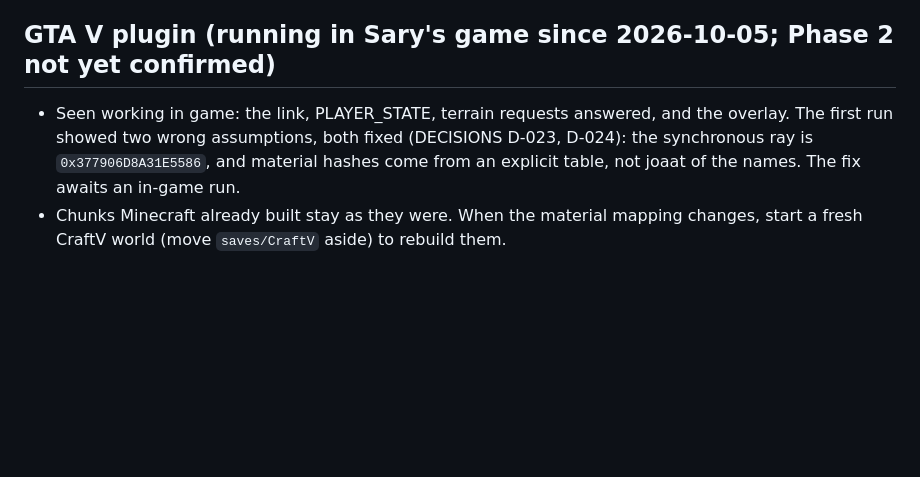
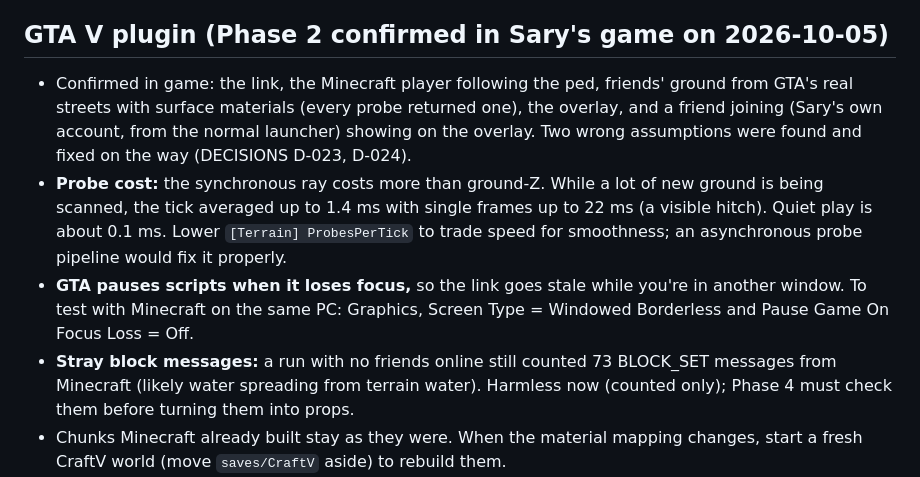
Before and after one commit to maequ/CraftV, a Markdown page: docs/KNOWN_LIMITATIONS.md, the part around the change. Drawn GitHub-style; blank space fills up the shorter version.

Commit message:
Phase 2 confirmed in game: record it, the probe cost and the open issues

```diff
--- a/docs/KNOWN_LIMITATIONS.md
+++ b/docs/KNOWN_LIMITATIONS.md
@@ -54,10 +54,19 @@ As of Phase 2 (2026-10-05). "Planned" names the phase expected to fix it.
 - Piping `test-all.ps1` into another command can hang after the tests finish (the Gradle daemon keeps the pipe
   open). Run it plainly or redirect it to a file.
 
-## GTA V plugin (running in Sary's game since 2026-10-05; Phase 2 not yet confirmed)
-- Seen working in game: the link, PLAYER_STATE, terrain requests answered, and the overlay. The first run showed
-  two wrong assumptions, both fixed (DECISIONS D-023, D-024): the synchronous ray is `0x377906D8A31E5586`, and
-  material hashes come from an explicit table, not joaat of the names. The fix awaits an in-game run.
+## GTA V plugin (Phase 2 confirmed in Sary's game on 2026-10-05)
+- Confirmed in game: the link, the Minecraft player following the ped, friends' ground from GTA's real streets
+  with surface materials (every probe returned one), the overlay, and a friend joining (Sary's own account, from
+  the normal launcher) showing on the overlay. Two wrong assumptions were found and fixed on the way (DECISIONS
+  D-023, D-024).
+- **Probe cost:** the synchronous ray costs more than ground-Z. While a lot of new ground is being scanned, the tick
+  averaged up to 1.4 ms with single frames up to 22 ms (a visible hitch). Quiet play is about 0.1 ms. Lower
+  `[Terrain] ProbesPerTick` to trade speed for smoothness; an asynchronous probe pipeline would fix it properly.
+- **GTA pauses scripts when it loses focus,** so the link goes stale while you're in another window. To test with
+  Minecraft on the same PC: Graphics, Screen Type = Windowed Borderless and Pause Game On Focus Loss = Off.
+- **Stray block messages:** a run with no friends online still counted 73 BLOCK_SET messages from Minecraft (likely
+  water spreading from terrain water). Harmless now (counted only); Phase 4 must check them before turning them
+  into props.
 - Chunks Minecraft already built stay as they were. When the material mapping changes, start a fresh CraftV world
   (move `saves/CraftV` aside) to rebuild them.
 - Still unverified in game, marked `// ASSUMPTION:`:
```
